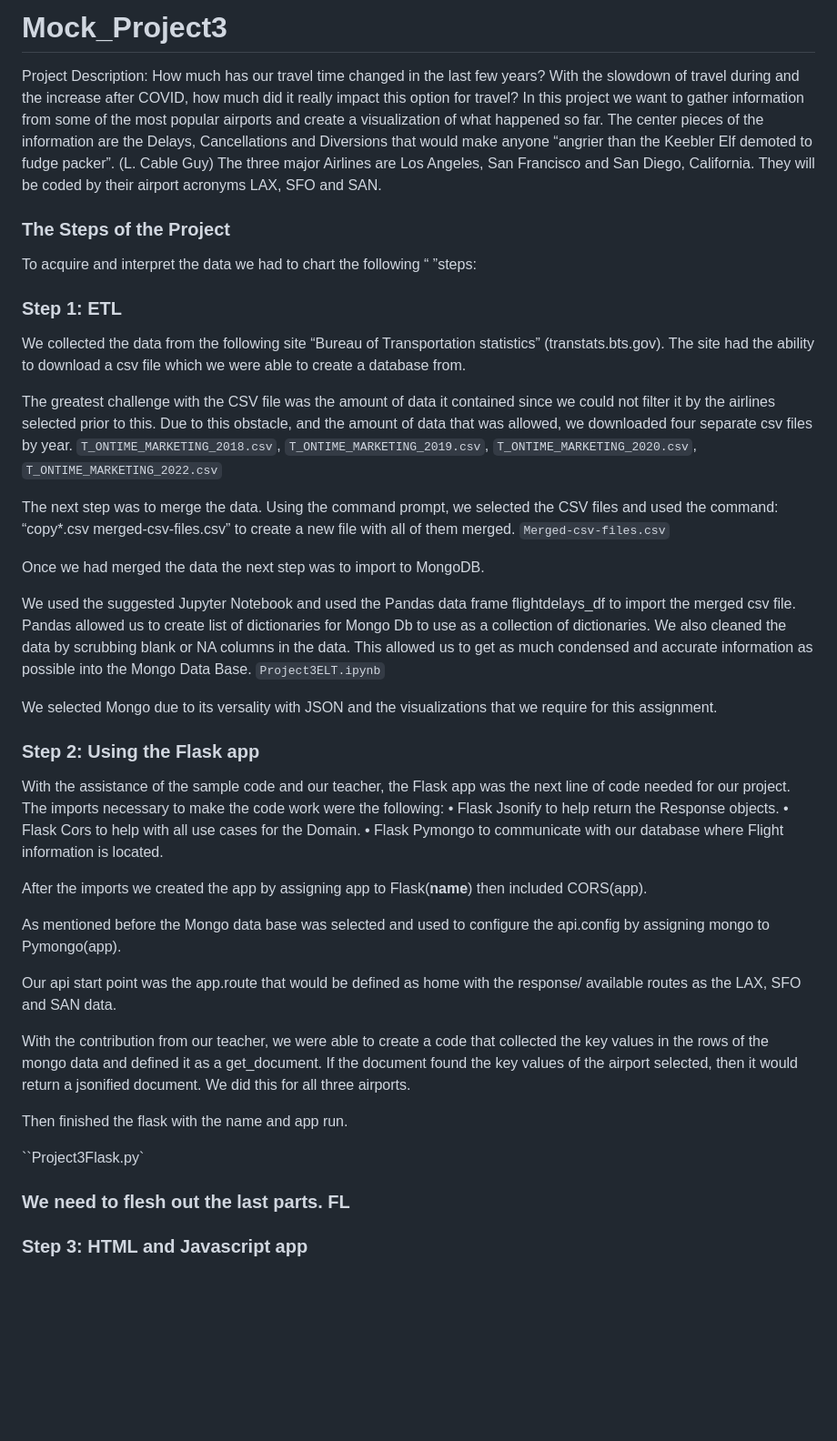
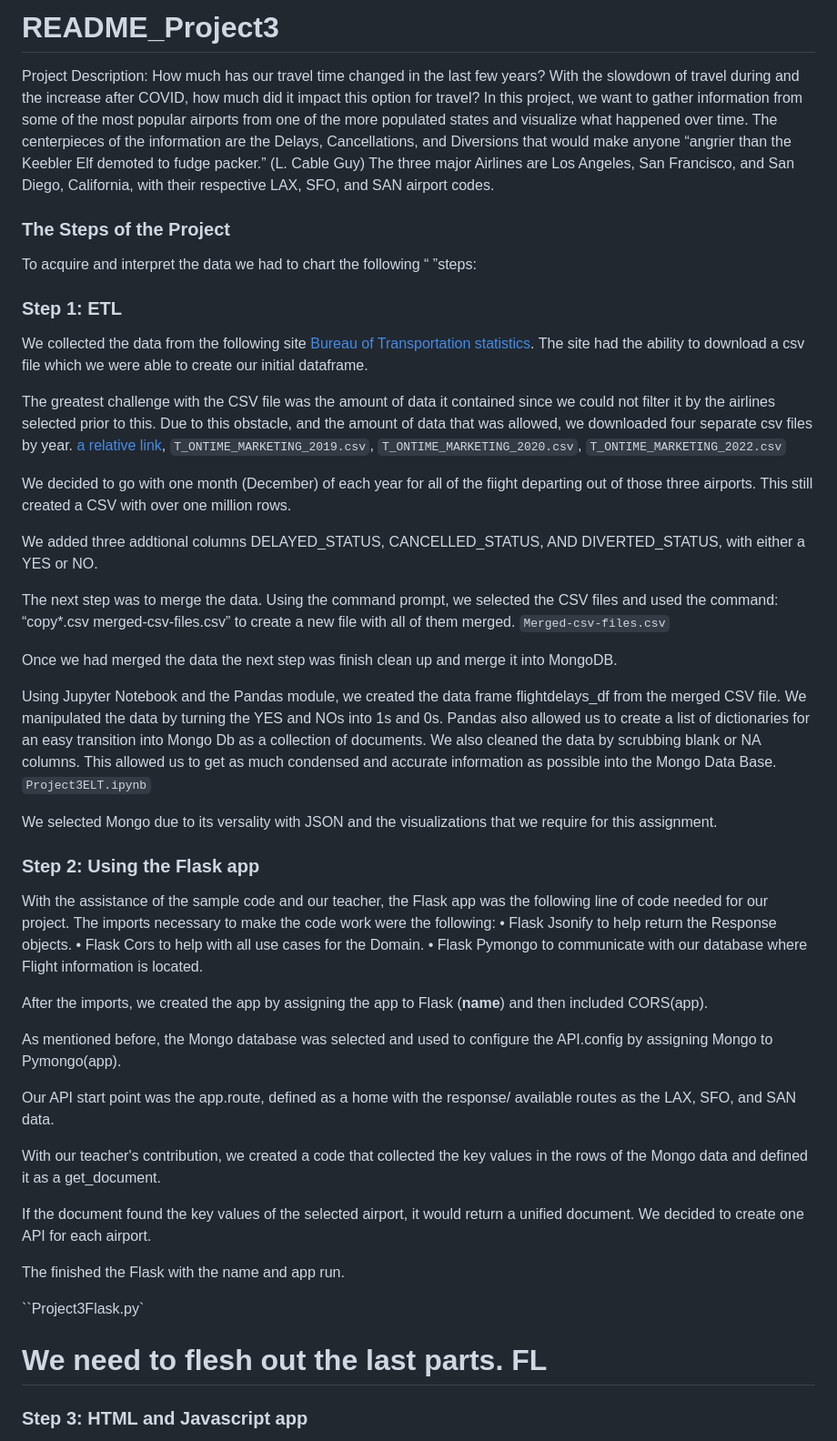
Before and after one commit to jrfloza12/GroupProject3, a Markdown page: Project3.md, the part around one of its changes. Shown at 91% size. Drawn GitHub-style; blank space fills up the shorter version.

```diff
--- a/Project3.md
+++ b/Project3.md
@@ -1,58 +1,60 @@
-# Mock_Project3
+# README_Project3
 
 Project Description:
 How much has our travel time changed in the last few years?
-With the slowdown of travel during and the increase after COVID, how much did it really impact this option for travel?
-In this project we want to gather information from some of the most popular airports and create a visualization of what happened so far.
-The center pieces of the information are the Delays, Cancellations and Diversions that would make anyone “angrier than the Keebler Elf demoted to fudge packer”. (L. Cable Guy)
-The three major Airlines are Los Angeles, San Francisco and San Diego, California.
-They will be coded by their airport acronyms LAX, SFO and SAN.
+With the slowdown of travel during and the increase after COVID, how much did it impact this option for travel?
+In this project, we want to gather information from some of the most popular airports from one of the more populated states and visualize what happened over time.
+The centerpieces of the information are the Delays, Cancellations, and Diversions that would make anyone “angrier than the Keebler Elf demoted to fudge packer.” (L. Cable Guy)
+The three major Airlines are Los Angeles, San Francisco, and San Diego, California, with their respective LAX, SFO, and SAN airport codes.
+
 
 ### The Steps of the Project
 To acquire and interpret the data we had to chart the following “ ”steps:
 
 ### Step 1: ETL
 
-We collected the data from the following site “Bureau of Transportation statistics” (transtats.bts.gov). The site had the ability to download a csv file which we were able to create a database from.
+We collected the data from the following site <a href="https://data.bts.gov/" target="_blank">Bureau of Transportation statistics</a>. The site had the ability to download a csv file which we were able to create our initial  dataframe.
 
-The greatest challenge with the CSV file was the amount of data it contained since we could not filter it by the airlines selected prior to this. Due to this obstacle, and the amount of data that was allowed, we downloaded four separate csv files by year.  `T_ONTIME_MARKETING_2018.csv`, `T_ONTIME_MARKETING_2019.csv`, `T_ONTIME_MARKETING_2020.csv`, `T_ONTIME_MARKETING_2022.csv`
+The greatest challenge with the CSV file was the amount of data it contained since we could not filter it by the airlines selected prior to this. Due to this obstacle, and the amount of data that was allowed, we downloaded four separate csv files by year.  [a relative link](T_ONTIME_MARKETING_2018.csv), `T_ONTIME_MARKETING_2019.csv`, `T_ONTIME_MARKETING_2020.csv`, `T_ONTIME_MARKETING_2022.csv`
 
+We decided to go with one month (December) of each year for all of the fiight departing out of those three airports. This still created a CSV with over one million rows.
+
+We added three addtional columns DELAYED_STATUS, CANCELLED_STATUS, AND DIVERTED_STATUS, with either a YES or NO.
 
 The next step was to merge the data. Using the command prompt, we selected the CSV files and used the command: “copy*.csv merged-csv-files.csv” to create a new file with all of them merged.  `Merged-csv-files.csv`
 
-Once we had merged the data the next step was to import to MongoDB.
+Once we had merged the data the next step was finish clean up and merge it into MongoDB.
 
-We used the suggested Jupyter Notebook and used the Pandas data frame flightdelays_df to import the merged csv file. Pandas allowed us to create list of dictionaries for Mongo Db to use as a collection of dictionaries. We also cleaned the data by scrubbing blank or NA columns in the data. This allowed us to get as much condensed and accurate information as possible into the Mongo Data Base. `Project3ELT.ipynb`
+Using Jupyter Notebook and the Pandas module, we created the data frame flightdelays_df from the merged CSV file. We manipulated the data by turning the YES and NOs into 1s and 0s. Pandas also allowed us to create a list of dictionaries for an easy transition into Mongo Db as a collection of documents. We also cleaned the data by scrubbing blank or NA columns. This allowed us to get as much condensed and accurate information as possible into the Mongo Data Base. `Project3ELT.ipynb`
 
 We selected Mongo due to its versality with JSON and the visualizations that we require for this assignment.
 
 
 ### Step 2: Using the Flask app
 
-With the assistance of the sample code and our teacher, the Flask app was the next line of code needed for our project.
+With the assistance of the sample code and our teacher, the Flask app was the following line of code needed for our project.
 The imports necessary to make the code work were the following:
-•	Flask Jsonify to help return the Response objects.
-•	Flask Cors to help with all use cases for the Domain.
-•	Flask Pymongo to communicate with our database where Flight information is located.
+• Flask Jsonify to help return the Response objects.
+• Flask Cors to help with all use cases for the Domain.
+• Flask Pymongo to communicate with our database where Flight information is located.
 
-After the imports we created the app by assigning app to Flask(__name__) then included CORS(app).
+After the imports, we created the app by assigning the app to Flask (__name__) and then included CORS(app).
 
-As mentioned before the Mongo data base was selected and used to configure the api.config by assigning mongo to Pymongo(app).
+As mentioned before, the Mongo database was selected and used to configure the API.config by assigning Mongo to Pymongo(app).
 
-Our api start point was the app.route that would be defined as home with the response/ available routes as the LAX, SFO and SAN data.
+Our API start point was the app.route, defined as a home with the response/ available routes as the LAX, SFO, and SAN data.
 
-With the contribution from our teacher, we were able to create a code that collected the key values in the rows of the mongo data and defined it as a get_document.
-If the document found the key values of the airport selected, then it would return a jsonified document. We did this for all three airports.
+With our teacher's contribution, we created a code that collected the key values in the rows of the Mongo data and defined it as a get_document.
 
-Then finished the flask with the name and app run.
+If the document found the key values of the selected airport, it would return a unified document. We decided to create one API for each airport.
+
+The finished the Flask with the name and app run.
 
 ``Project3Flask.py`
 
 
 
-### We need to flesh out the last parts. FL
-
-
+# We need to flesh out the last parts. FL
 
 ### Step 3: HTML and Javascript app
 
```
Also changed, not shown: other parts of Project3.md (+0 -71 lines).
